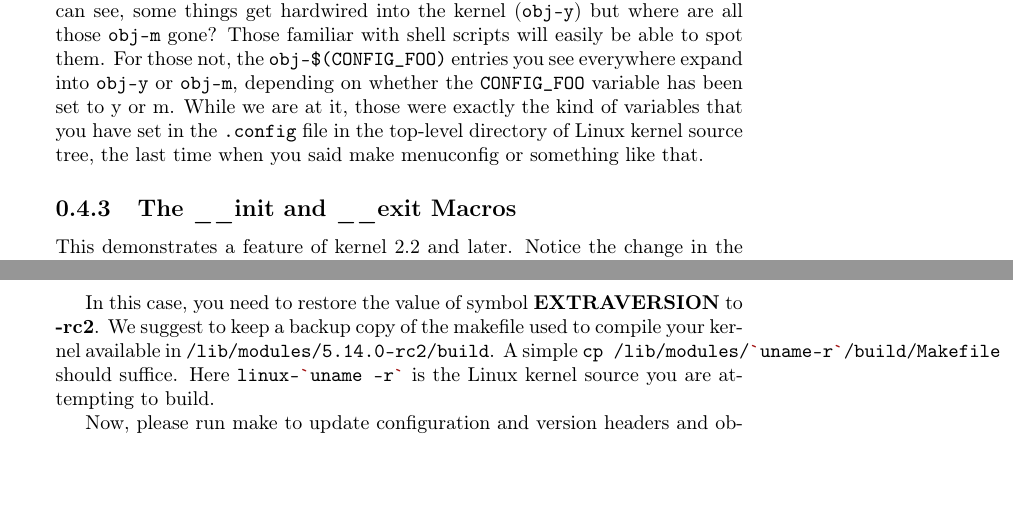
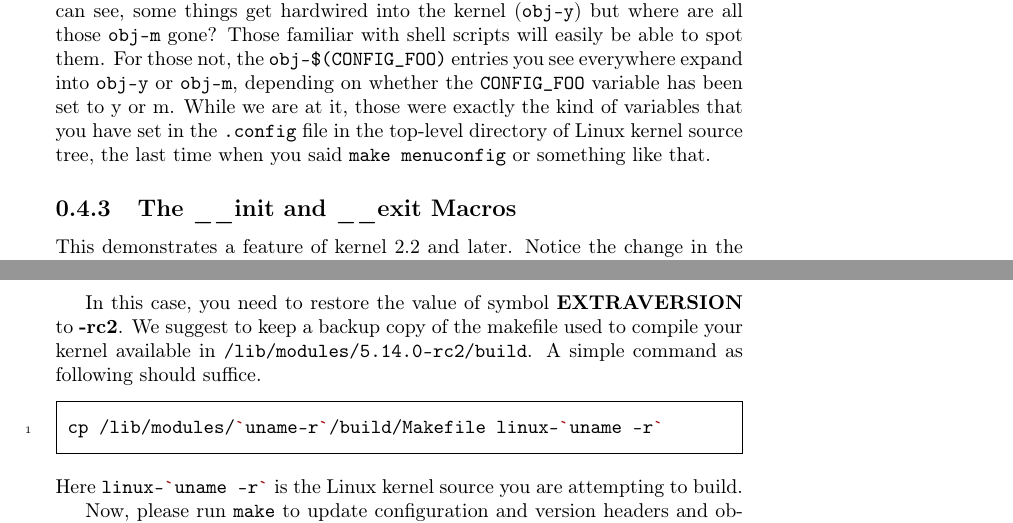
Before and after one commit to sysprog21/lkmpg, a LaTeX book (lkmpg.tex): two parts of pages 10 and 15 of 42, joined at a grey line, cut so that both start at the same text, the shorter picture padded with empty space. Compiled offline with pdfLaTeX.

Commit message:
Annotate more commands

```diff
--- a/lkmpg.tex
+++ b/lkmpg.tex
@@ -332,7 +332,7 @@ Now have a look at \src{drivers/char/Makefile} for a real world example.
 As you can see, some things get hardwired into the kernel (\verb|obj-y|) but where are all those \verb|obj-m| gone?
 Those familiar with shell scripts will easily be able to spot them.
 For those not, the \verb|obj-$(CONFIG_FOO)| entries you see everywhere expand into \verb|obj-y| or \verb|obj-m|, depending on whether the \verb|CONFIG_FOO| variable has been set to y or m.
-While we are at it, those were exactly the kind of variables that you have set in the \verb|.config| file in the top-level directory of Linux kernel source tree, the last time when you said make menuconfig or something like that.
+While we are at it, those were exactly the kind of variables that you have set in the \verb|.config| file in the top-level directory of Linux kernel source tree, the last time when you said \sh|make menuconfig| or something like that.
 
 \subsection{The \_\_init and \_\_exit Macros}
 \label{init_n_exit}
@@ -535,10 +535,13 @@ EXTRAVERSION = -rc2
 
 In this case, you need to restore the value of symbol \textbf{EXTRAVERSION} to \textbf{-rc2}.
 We suggest to keep a backup copy of the makefile used to compile your kernel available in \verb|/lib/modules/5.14.0-rc2/build|.
-A simple \sh|cp /lib/modules/`uname-r`/build/Makefile linux-`uname -r`| should suffice.
+A simple command as following should suffice.
+\begin{codebash}
+cp /lib/modules/`uname-r`/build/Makefile linux-`uname -r`
+\end{codebash}
 Here \sh|linux-`uname -r`| is the Linux kernel source you are attempting to build.
 
-Now, please run make to update configuration and version headers and objects:
+Now, please run \sh|make| to update configuration and version headers and objects:
 
 \begin{verbatim}
 $ make
```
Also changed, not shown: lkmpg.tex (6 more changed lines).
